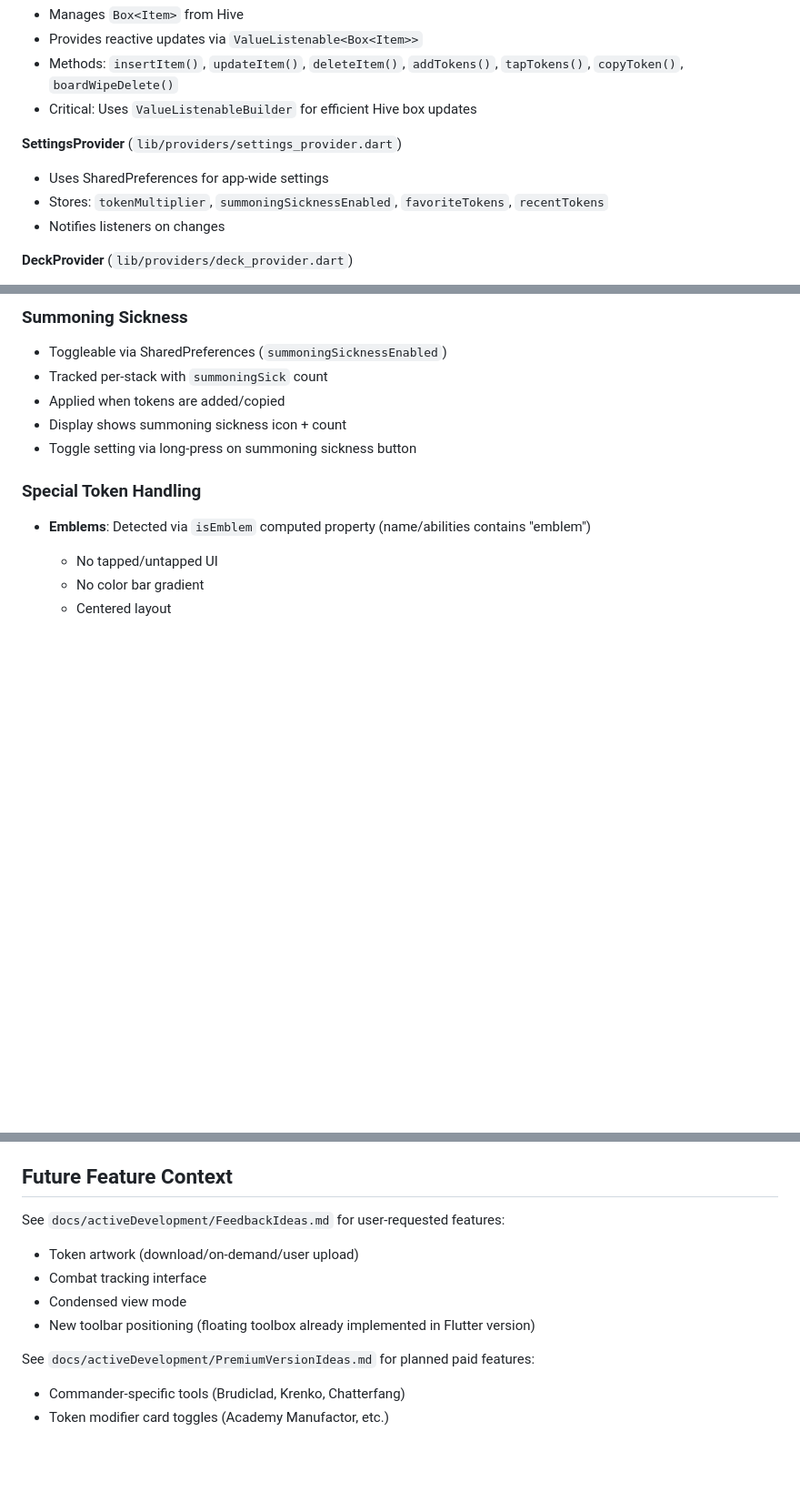
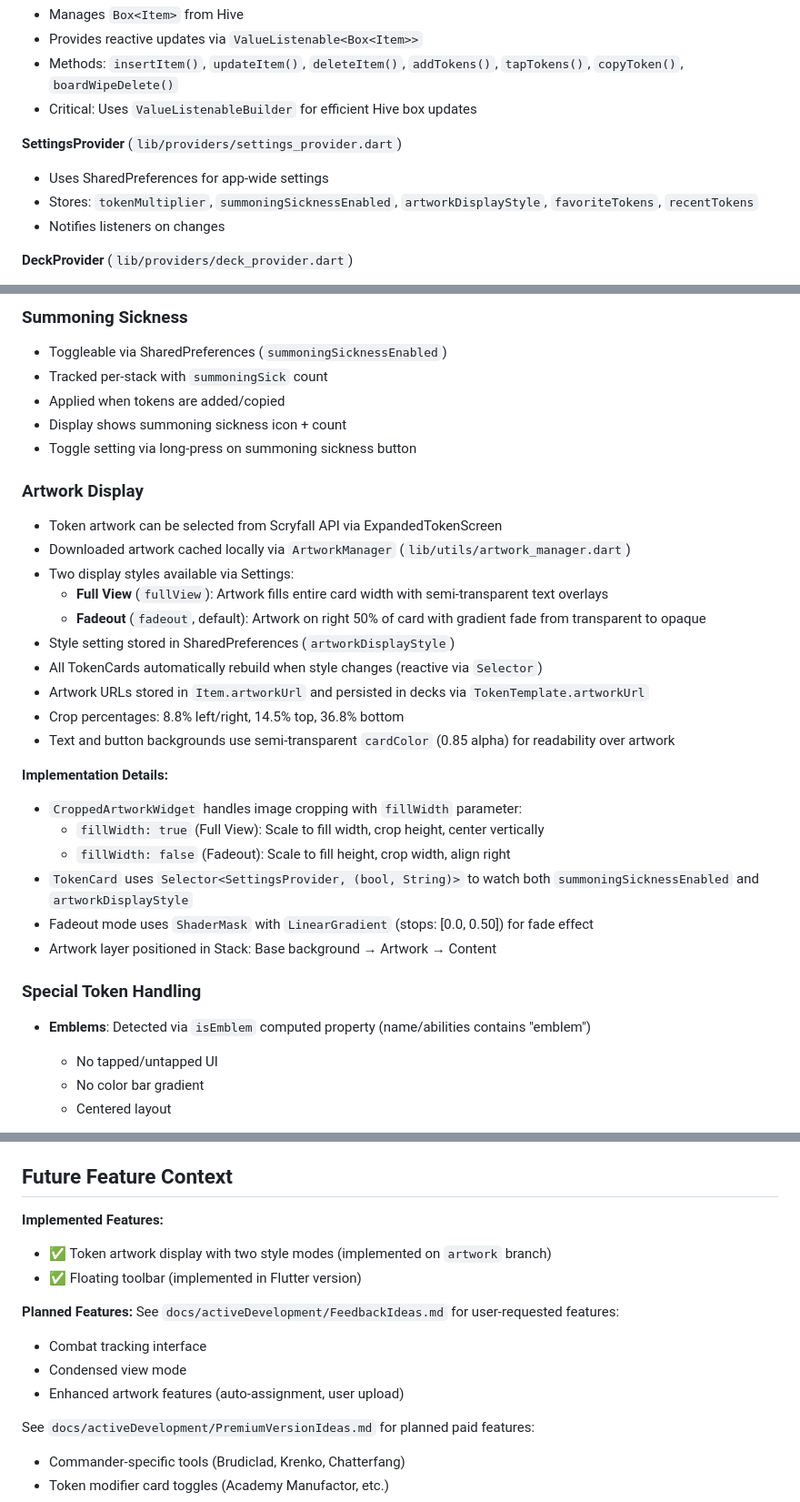
Before and after one commit to didymusbenson/Doubling-Season, a Markdown page: CLAUDE.md, 3 parts joined by grey strips. Shown at 91% size. Rendered like a GitHub page; blank space fills up the shorter version.

```diff
--- a/CLAUDE.md
+++ b/CLAUDE.md
@@ -257,7 +257,7 @@ The app uses the Provider package for state management with ChangeNotifier:
 
 **SettingsProvider** (`lib/providers/settings_provider.dart`)
 - Uses SharedPreferences for app-wide settings
-- Stores: `tokenMultiplier`, `summoningSicknessEnabled`, `favoriteTokens`, `recentTokens`
+- Stores: `tokenMultiplier`, `summoningSicknessEnabled`, `artworkDisplayStyle`, `favoriteTokens`, `recentTokens`
 - Notifies listeners on changes
 
 **DeckProvider** (`lib/providers/deck_provider.dart`)
@@ -474,6 +474,26 @@ ValueListenable updates → ContentScreen rebuilds with TokenCard
 - Applied when tokens are added/copied
 - Display shows summoning sickness icon + count
 - Toggle setting via long-press on summoning sickness button
+
+### Artwork Display
+- Token artwork can be selected from Scryfall API via ExpandedTokenScreen
+- Downloaded artwork cached locally via `ArtworkManager` (`lib/utils/artwork_manager.dart`)
+- Two display styles available via Settings:
+  - **Full View** (`fullView`): Artwork fills entire card width with semi-transparent text overlays
+  - **Fadeout** (`fadeout`, default): Artwork on right 50% of card with gradient fade from transparent to opaque
+- Style setting stored in SharedPreferences (`artworkDisplayStyle`)
+- All TokenCards automatically rebuild when style changes (reactive via `Selector`)
+- Artwork URLs stored in `Item.artworkUrl` and persisted in decks via `TokenTemplate.artworkUrl`
+- Crop percentages: 8.8% left/right, 14.5% top, 36.8% bottom
+- Text and button backgrounds use semi-transparent `cardColor` (0.85 alpha) for readability over artwork
+
+**Implementation Details:**
+- `CroppedArtworkWidget` handles image cropping with `fillWidth` parameter:
+  - `fillWidth: true` (Full View): Scale to fill width, crop height, center vertically
+  - `fillWidth: false` (Fadeout): Scale to fill height, crop width, align right
+- `TokenCard` uses `Selector<SettingsProvider, (bool, String)>` to watch both `summoningSicknessEnabled` and `artworkDisplayStyle`
+- Fadeout mode uses `ShaderMask` with `LinearGradient` (stops: [0.0, 0.50]) for fade effect
+- Artwork layer positioned in Stack: Base background → Artwork → Content
 
 ### Special Token Handling
 - **Emblems**: Detected via `isEmblem` computed property (name/abilities contains "emblem")
@@ -675,11 +695,15 @@ When modifying `process_tokens_with_popularity.py`:
 
 ## Future Feature Context
 
+**Implemented Features:**
+- ✅ Token artwork display with two style modes (implemented on `artwork` branch)
+- ✅ Floating toolbar (implemented in Flutter version)
+
+**Planned Features:**
 See `docs/activeDevelopment/FeedbackIdeas.md` for user-requested features:
-- Token artwork (download/on-demand/user upload)
 - Combat tracking interface
 - Condensed view mode
-- New toolbar positioning (floating toolbox already implemented in Flutter version)
+- Enhanced artwork features (auto-assignment, user upload)
 
 See `docs/activeDevelopment/PremiumVersionIdeas.md` for planned paid features:
 - Commander-specific tools (Brudiclad, Krenko, Chatterfang)
```
Also changed, not shown: other parts of CLAUDE.md (+1 -1 lines), docs/activeDevelopment/NextFeature.md (+23 -1 lines), docs/activeDevelopment/artFeature.md (+21 -3 lines).
